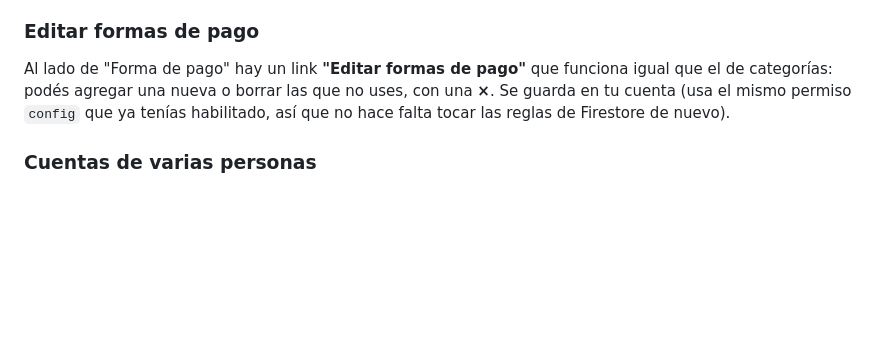
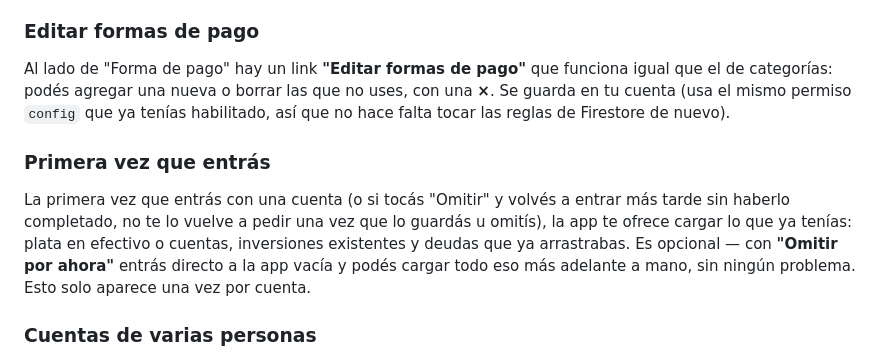
Before and after one commit to KennethBRoth/mis-finanzas, a Markdown page: README.md, the part around the change. Rendered like a GitHub page; blank space fills up the shorter version.

```diff
--- a/README.md
+++ b/README.md
@@ -103,6 +103,10 @@ En la sección "Gastos e ingresos recurrentes", tocá **"Agregar"** para cargar
 
 Al lado de "Forma de pago" hay un link **"Editar formas de pago"** que funciona igual que el de categorías: podés agregar una nueva o borrar las que no uses, con una **×**. Se guarda en tu cuenta (usa el mismo permiso `config` que ya tenías habilitado, así que no hace falta tocar las reglas de Firestore de nuevo).
 
+### Primera vez que entrás
+
+La primera vez que entrás con una cuenta (o si tocás "Omitir" y volvés a entrar más tarde sin haberlo completado, no te lo vuelve a pedir una vez que lo guardás u omitís), la app te ofrece cargar lo que ya tenías: plata en efectivo o cuentas, inversiones existentes y deudas que ya arrastrabas. Es opcional — con **"Omitir por ahora"** entrás directo a la app vacía y podés cargar todo eso más adelante a mano, sin ningún problema. Esto solo aparece una vez por cuenta.
+
 ### Cuentas de varias personas
 
 Ahora en la pantalla de login hay un link **"¿No tenés cuenta? Creá una"** — cualquiera puede crear su propio usuario con su email y contraseña, directamente desde la app (no hace falta que vos lo crees a mano en Firebase). Cada persona ve únicamente sus propios movimientos, categorías, formas de pago, presupuestos y recurrentes — la base de datos separa todo por cuenta y las reglas de Firestore impiden que una vea los datos de otra.
```
